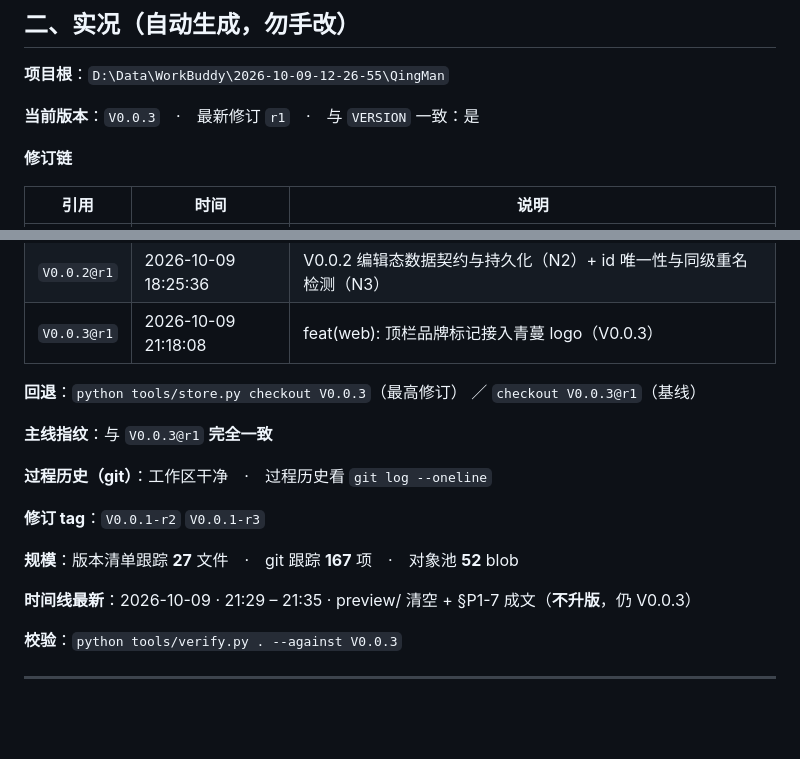
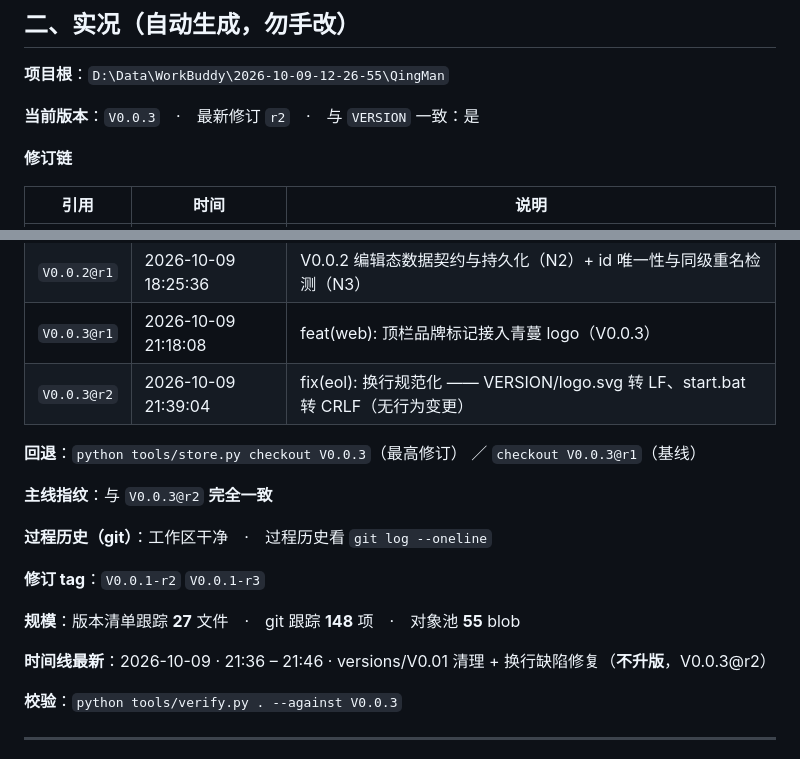
Before and after one commit to i51020/QingMan, a Markdown page: docs/接续说明.md, 2 parts joined by grey strips. GitHub-like rendering; blank space fills up the shorter version.

Commit message:
docs(docs): 刷新接续卡实况段（V0.0.3@r2）

```diff
--- a/docs/接续说明.md
+++ b/docs/接续说明.md
@@ -32,7 +32,7 @@
 <!-- HANDOFF:BEGIN 本节由 tools/handoff.py 生成，请勿手工编辑 -->
 **项目根**：`D:\Data\WorkBuddy\2026-10-09-12-26-55\QingMan`
 
-**当前版本**：`V0.0.3`　·　最新修订 `r1`　·　与 `VERSION` 一致：是
+**当前版本**：`V0.0.3`　·　最新修订 `r2`　·　与 `VERSION` 一致：是
 
 **修订链**
 
@@ -43,18 +43,19 @@
 | `V0.0.1@r3` | 2026-10-09 16:15:12 | 帮助页独立成页（内容走 i18n 取词）+ 主界面版本号全部剔除（同版本内修订，未升版） |
 | `V0.0.2@r1` | 2026-10-09 18:25:36 | V0.0.2 编辑态数据契约与持久化（N2）+ id 唯一性与同级重名检测（N3） |
 | `V0.0.3@r1` | 2026-10-09 21:18:08 | feat(web): 顶栏品牌标记接入青蔓 logo（V0.0.3） |
+| `V0.0.3@r2` | 2026-10-09 21:39:04 | fix(eol): 换行规范化 —— VERSION/logo.svg 转 LF、start.bat 转 CRLF（无行为变更） |
 
 **回退**：`python tools/store.py checkout V0.0.3`（最高修订） ／ `checkout V0.0.3@r1`（基线）
 
-**主线指纹**：与 `V0.0.3@r1` **完全一致**
+**主线指纹**：与 `V0.0.3@r2` **完全一致**
 
 **过程历史（git）**：工作区干净　·　过程历史看 `git log --oneline`
 
 **修订 tag**：`V0.0.1-r2` `V0.0.1-r3`
 
-**规模**：版本清单跟踪 **27** 文件　·　git 跟踪 **167** 项　·　对象池 **52** blob
+**规模**：版本清单跟踪 **27** 文件　·　git 跟踪 **148** 项　·　对象池 **55** blob
 
-**时间线最新**：2026-10-09 · 21:29 – 21:35 · preview/ 清空 + §P1-7 成文（**不升版**，仍 V0.0.3）
+**时间线最新**：2026-10-09 · 21:36 – 21:46 · versions/V0.01 清理 + 换行缺陷修复（**不升版**，V0.0.3@r2）
 
 **校验**：`python tools/verify.py . --against V0.0.3`
 <!-- HANDOFF:END -->
```
